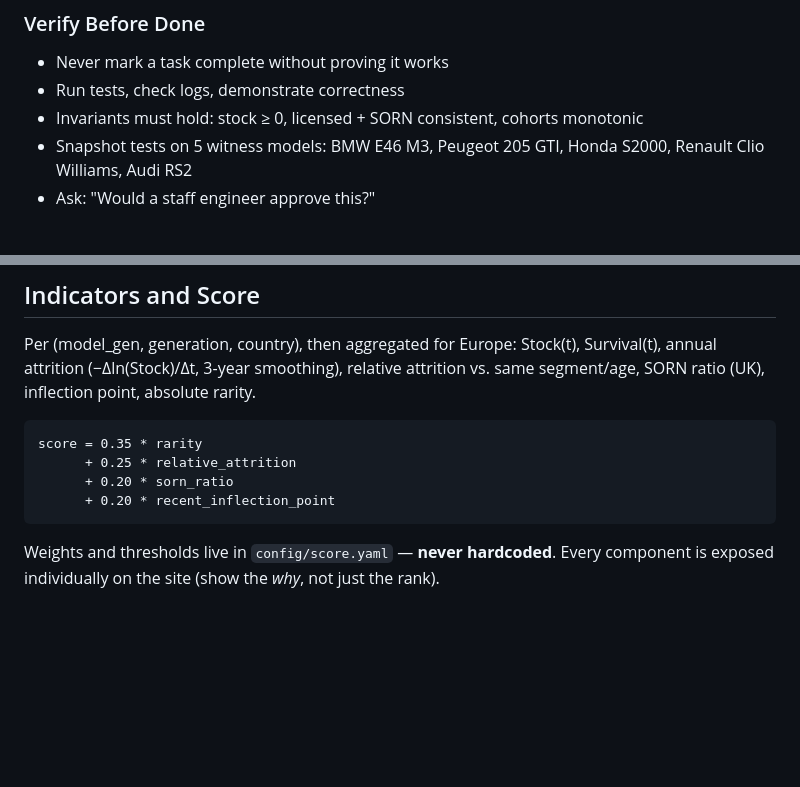
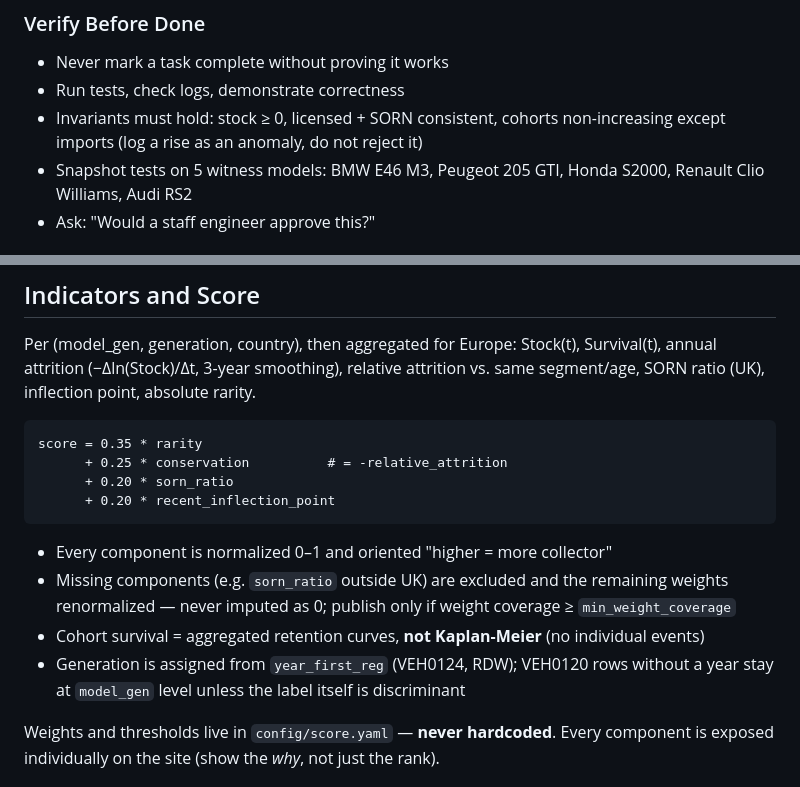
Before and after one commit to fasca/predcar, a Markdown page: CLAUDE.md, 2 parts joined by grey strips. GitHub-like rendering; blank space fills up the shorter version.

````diff
--- a/CLAUDE.md
+++ b/CLAUDE.md
@@ -82,7 +82,8 @@ tasks/         → todo.md + lessons.md (task tracking)
 ### Verify Before Done
 - Never mark a task complete without proving it works
 - Run tests, check logs, demonstrate correctness
-- Invariants must hold: stock ≥ 0, licensed + SORN consistent, cohorts monotonic
+- Invariants must hold: stock ≥ 0, licensed + SORN consistent, cohorts non-increasing
+  except imports (log a rise as an anomaly, do not reject it)
 - Snapshot tests on 5 witness models: BMW E46 M3, Peugeot 205 GTI, Honda S2000,
   Renault Clio Williams, Audi RS2
 - Ask: "Would a staff engineer approve this?"
@@ -132,10 +133,17 @@ relative attrition vs. same segment/age, SORN ratio (UK), inflection point, abso
 
 ```
 score = 0.35 * rarity
-      + 0.25 * relative_attrition
+      + 0.25 * conservation          # = -relative_attrition
       + 0.20 * sorn_ratio
       + 0.20 * recent_inflection_point
 ```
+
+- Every component is normalized 0–1 and oriented "higher = more collector"
+- Missing components (e.g. `sorn_ratio` outside UK) are excluded and the remaining weights
+  renormalized — never imputed as 0; publish only if weight coverage ≥ `min_weight_coverage`
+- Cohort survival = aggregated retention curves, **not Kaplan-Meier** (no individual events)
+- Generation is assigned from `year_first_reg` (VEH0124, RDW); VEH0120 rows without a year
+  stay at `model_gen` level unless the label itself is discriminant
 
 Weights and thresholds live in `config/score.yaml` — **never hardcoded**. Every component
 is exposed individually on the site (show the *why*, not just the rank).
````
Also changed, not shown: docs/SPEC.md (+11 -4 lines).
